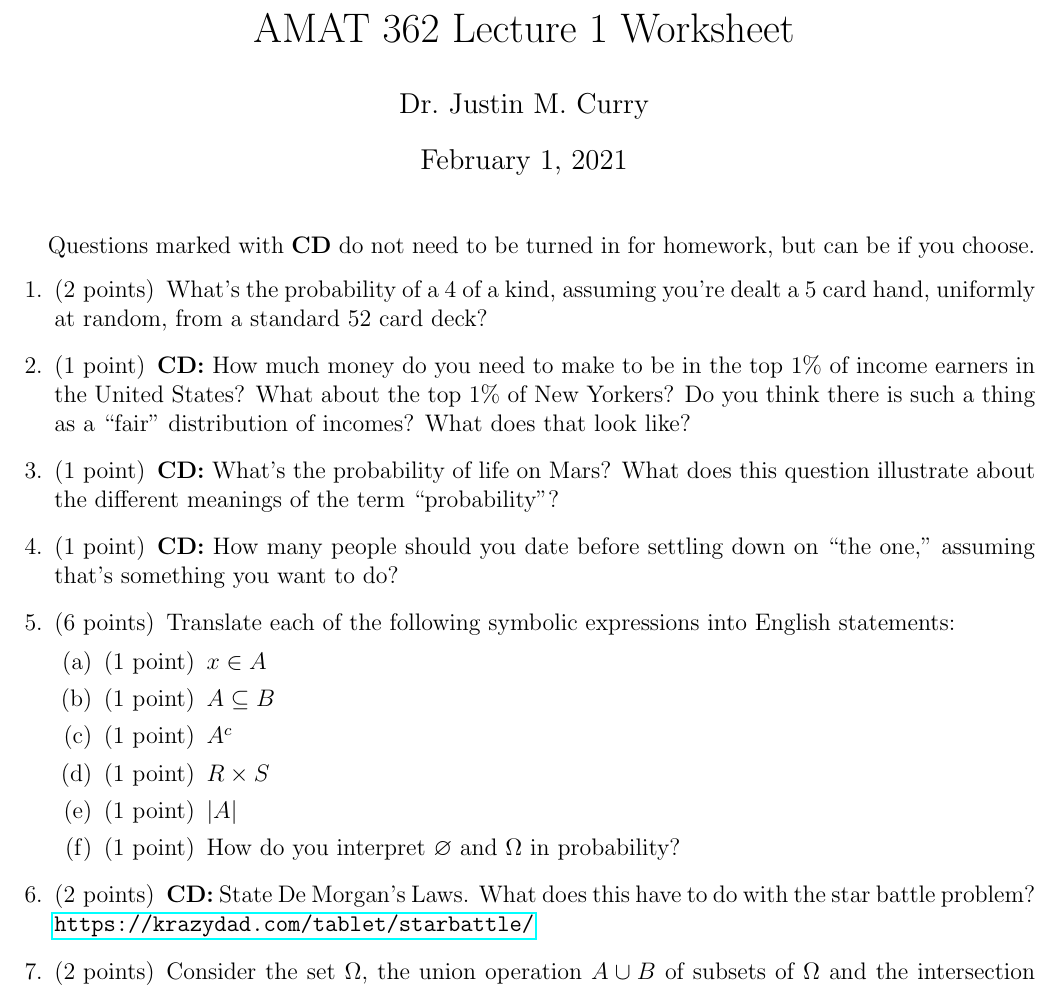
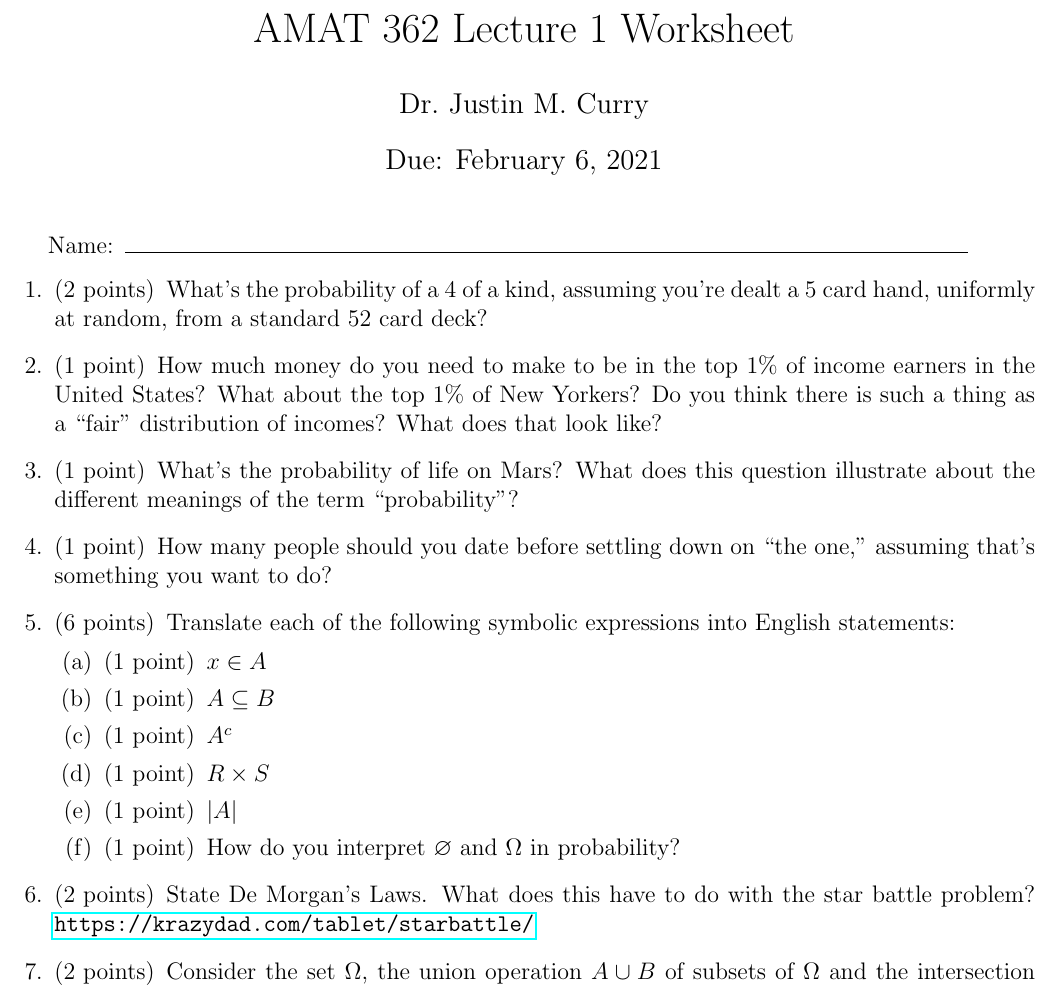
Before and after one commit to AMAT362/AMAT362.github.io, a LaTeX problem sheet (worksheets/AMAT362-WS01.tex): part of the page, cut so that both start at the same text. Compiled offline with pdfLaTeX.

Commit message:
removed class discussion markers

```diff
--- a/worksheets/AMAT362-WS01.tex
+++ b/worksheets/AMAT362-WS01.tex
@@ -11,7 +11,7 @@
 \newcommand{\mbf}[1]{\boldsymbol{\mathbf{#1}}}
 
 \title{\vspace{-1in} AMAT 362 Lecture 1 Worksheet}
-\date{February 1, 2021}
+\date{Due: February 6, 2021}
 \author{Dr.~Justin M. Curry}
 
 %\input{shortcuts}
@@ -26,7 +26,10 @@
 %\makebox[.9\textwidth]{Name:\enspace\hrulefill}
 % % \vspace{0.2in}
 % % \makebox[\textwidth]{Instructor’s name: Dr. Justin Curry}
-Questions marked with \textbf{CD} do not need to be turned in for homework, but can be if you choose.
+
+\makebox[.9\textwidth]{Name:\enspace\hrulefill}
+
+%Questions marked with \textbf{CD} do not need to be turned in for homework, but can be if you choose.
 
 \begin{questions}
 
@@ -34,14 +37,14 @@ Questions marked with \textbf{CD} do not need to be turned in for homework, but
 
 %\vspace{1in}
 
-\question[1] \textbf{CD:} How much money do you need to make to be in the top 1\% of income earners in the United States? What about the top 1\% of New Yorkers? Do you think there is such a thing as a ``fair'' distribution of incomes? What does that look like?
+\question[1] How much money do you need to make to be in the top 1\% of income earners in the United States? What about the top 1\% of New Yorkers? Do you think there is such a thing as a ``fair'' distribution of incomes? What does that look like?
 
 %\vspace{1in}
 
-\question[1] \textbf{CD:} What's the probability of life on Mars? What does this question illustrate about the different meanings of the term ``probability''?
+\question[1] What's the probability of life on Mars? What does this question illustrate about the different meanings of the term ``probability''?
 
 %
-\question[1] \textbf{CD:} How many people should you date before settling down on ``the one,'' assuming that's something you want to do?
+\question[1] How many people should you date before settling down on ``the one,'' assuming that's something you want to do?
 
 %\vspace{1in}
 
@@ -58,7 +61,7 @@ Questions marked with \textbf{CD} do not need to be turned in for homework, but
 \end{parts}
 \addpoints
 
-\question[2] \textbf{CD:} State De Morgan's Laws. What does this have to do with the star battle problem? \url{https://krazydad.com/tablet/starbattle/}
+\question[2] State De Morgan's Laws. What does this have to do with the star battle problem? \url{https://krazydad.com/tablet/starbattle/}
 
 %\vspace{1in}
 
```
Also changed, not shown: worksheets/AMAT362-WS01.pdf, 4 other files.
